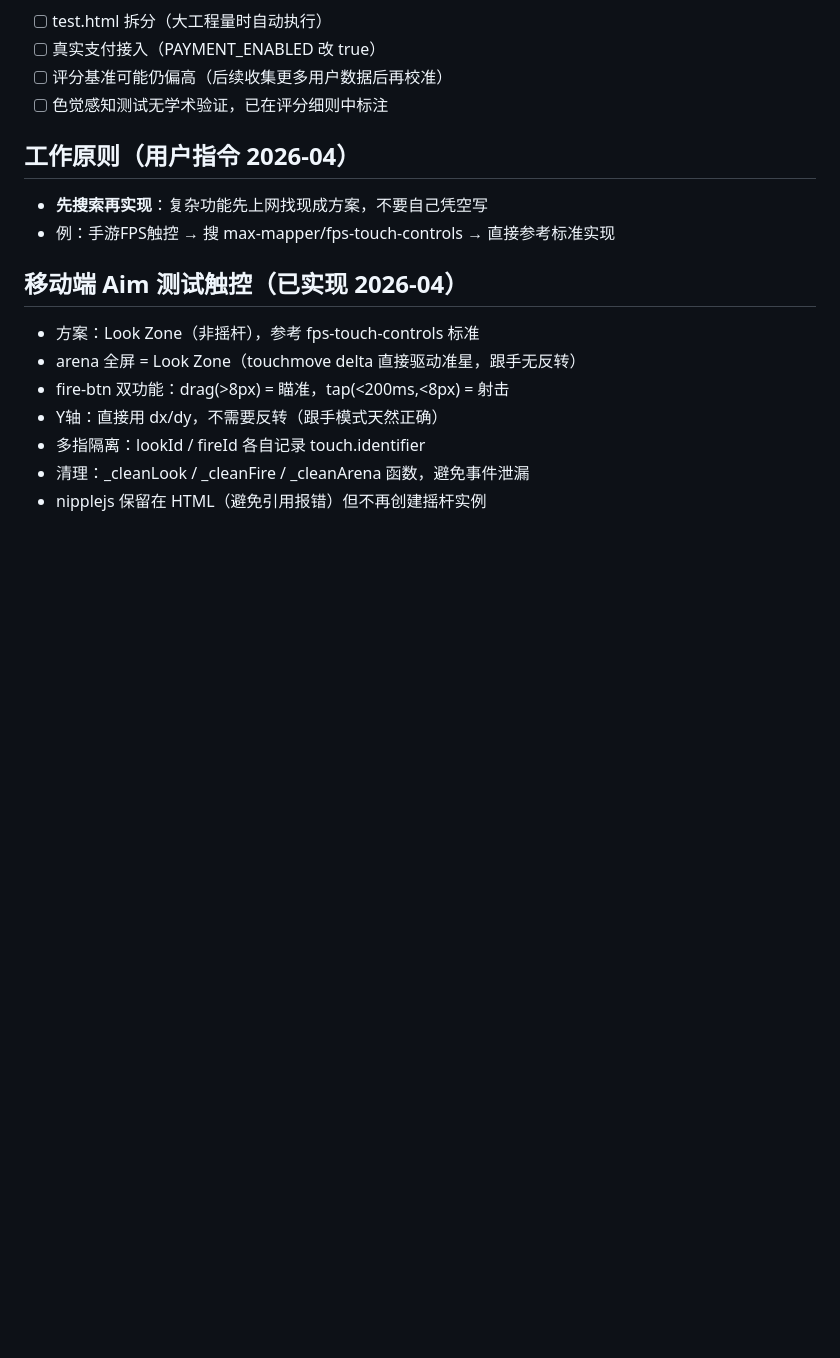
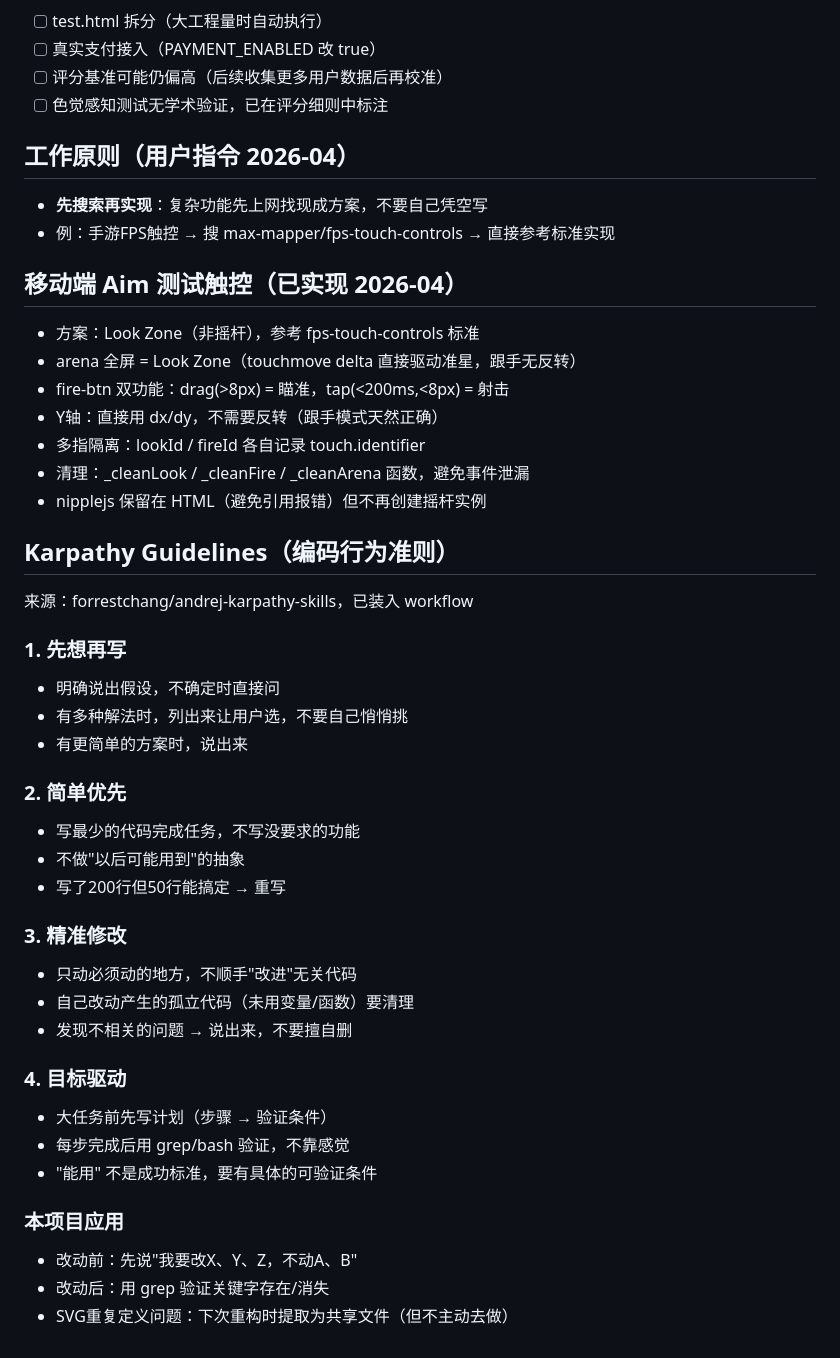
Before and after one commit to CMed-1/ve-radar, a Markdown page: CLAUDE.md, the part around the change. GitHub-like rendering; blank space fills up the shorter version.

Commit message:
docs: add Karpathy guidelines to CLAUDE.md workflow

```diff
--- a/CLAUDE.md
+++ b/CLAUDE.md
@@ -97,3 +97,31 @@
 - 多指隔离：lookId / fireId 各自记录 touch.identifier
 - 清理：_cleanLook / _cleanFire / _cleanArena 函数，避免事件泄漏
 - nipplejs 保留在 HTML（避免引用报错）但不再创建摇杆实例
+
+## Karpathy Guidelines（编码行为准则）
+来源：forrestchang/andrej-karpathy-skills，已装入 workflow
+
+### 1. 先想再写
+- 明确说出假设，不确定时直接问
+- 有多种解法时，列出来让用户选，不要自己悄悄挑
+- 有更简单的方案时，说出来
+
+### 2. 简单优先
+- 写最少的代码完成任务，不写没要求的功能
+- 不做"以后可能用到"的抽象
+- 写了200行但50行能搞定 → 重写
+
+### 3. 精准修改
+- 只动必须动的地方，不顺手"改进"无关代码
+- 自己改动产生的孤立代码（未用变量/函数）要清理
+- 发现不相关的问题 → 说出来，不要擅自删
+
+### 4. 目标驱动
+- 大任务前先写计划（步骤 → 验证条件）
+- 每步完成后用 grep/bash 验证，不靠感觉
+- "能用" 不是成功标准，要有具体的可验证条件
+
+### 本项目应用
+- 改动前：先说"我要改X、Y、Z，不动A、B"
+- 改动后：用 grep 验证关键字存在/消失
+- SVG重复定义问题：下次重构时提取为共享文件（但不主动去做）
```
